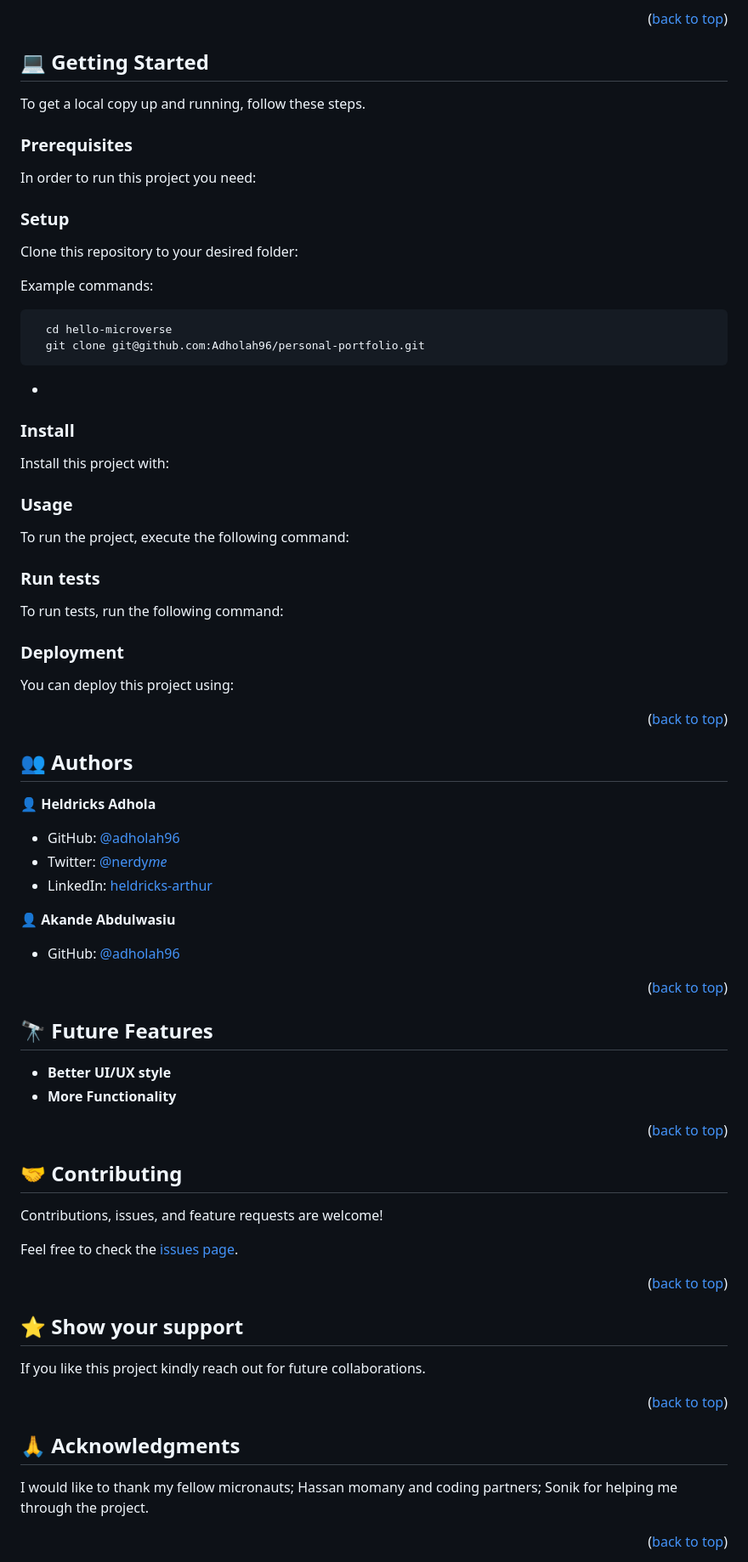
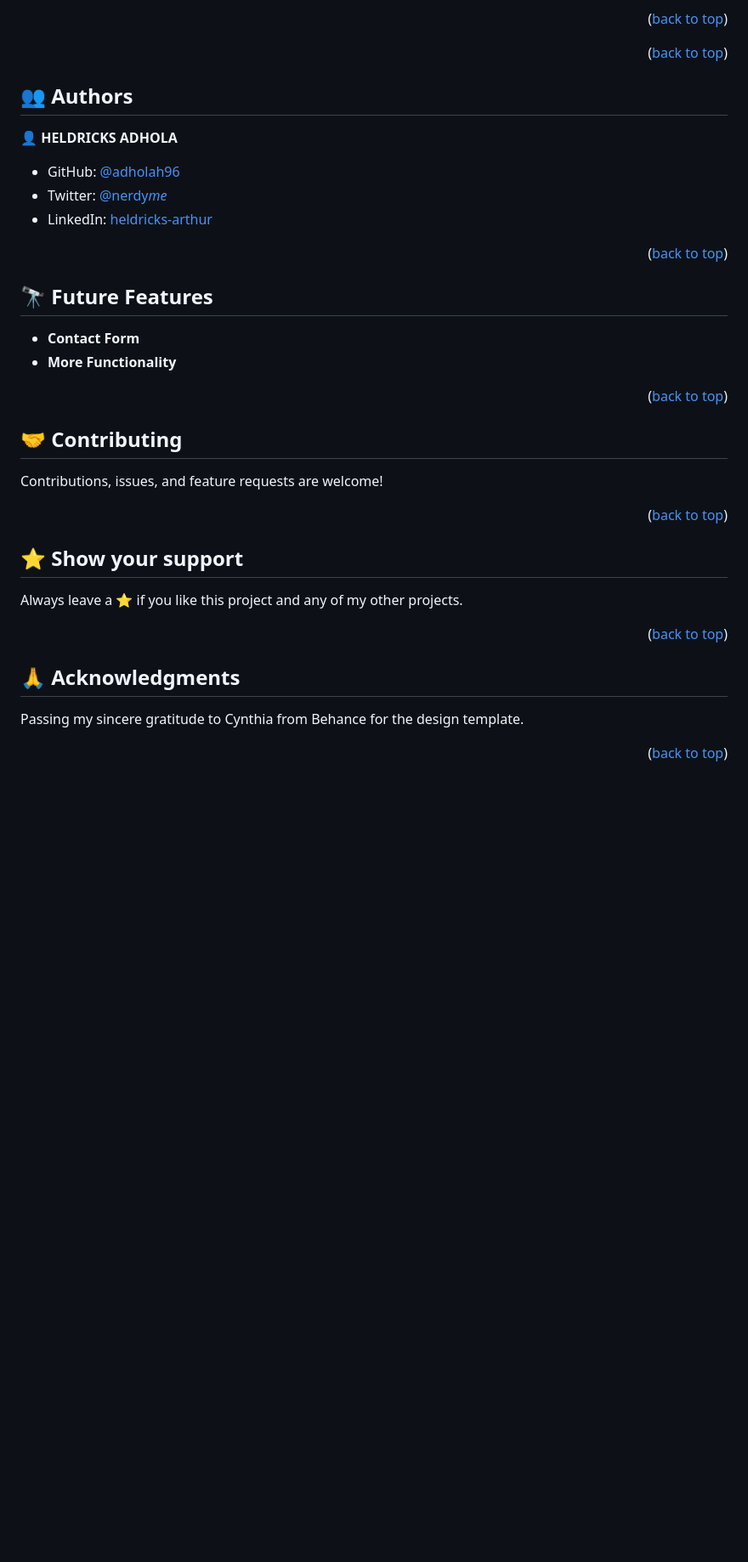
Before and after one commit to Adholah96/climate-summit, a Markdown page: README.md, the part around the change printed below. Shown: that part at 85% size. Drawn GitHub-style; blank space fills up the shorter version.

Commit message:
minor changes and README documentation

````diff
--- a/README.md
+++ b/README.md
@@ -120,15 +122,15 @@ After you're finished please remove all the comments and instructions!
 
 <!-- GETTING STARTED -->
 
-## 💻 Getting Started <a name="getting-started"></a>
+<!-- ## 💻 Getting Started <a name="getting-started"></a> -->
 
 <!-- > Describe how a new developer could make use of your project. -->
 
-To get a local copy up and running, follow these steps.
+<!-- To get a local copy up and running, follow these steps.
 
 ### Prerequisites
 
-In order to run this project you need:
+In order to run this project you need: -->
 
 <!--
 Example command:
@@ -138,7 +140,7 @@ Example command:
 ```
  -->
 
-### Setup
+<!-- ### Setup
 
 Clone this repository to your desired folder:
 
@@ -149,9 +151,9 @@ Example commands:
   git clone git@github.com:Adholah96/personal-portfolio.git
 ```
 
--
+- -->
 
-### Install
+<!-- ### Install
 
 Install this project with:
 
@@ -163,9 +165,9 @@ Example command:
 ```
 --->
 
-### Usage
+<!-- ### Usage
 
-To run the project, execute the following command:
+To run the project, execute the following command: -->
 
 <!--
 Example command:
@@ -175,9 +177,9 @@ Example command:
 ```
 --->
 
-### Run tests
+<!-- ### Run tests
 
-To run tests, run the following command:
+To run tests, run the following command: -->
 
 <!--
 Example command:
@@ -187,9 +189,9 @@ Example command:
 ```
 --->
 
-### Deployment
+<!-- ### Deployment
 
-You can deploy this project using:
+You can deploy this project using: -->
 
 <!--
 Example:
@@ -207,15 +209,11 @@ Example:
 
 <!-- > Mention all of the collaborators of this project. -->
 
-👤 **Heldricks Adhola**
+👤 **HELDRICKS ADHOLA**
 
 - GitHub: [@adholah96](https://github.com/Adholah96)
 - Twitter: [@nerdy*me*](https://twitter.com/nerdy_me_)
 - LinkedIn: [heldricks-arthur](https://linkedin.com/in/heldricks-arthur-59ab2411a)
-
-👤 **Akande Abdulwasiu**
-
-- GitHub: [@adholah96](https://github.com/Newtayo)
 
 <p align="right">(<a href="#readme-top">back to top</a>)</p>
 
@@ -223,9 +221,9 @@ Example:
 
 ## 🔭 Future Features <a name="future-features"></a>
 
-<!-- > Describe 1 - 3 features you will add to the project. -->
+ <!-- Describe 1 - 3 features you will add to the project. -->
 
-- **Better UI/UX style**
+- **Contact Form**
 - **More Functionality**
 
 <p align="right">(<a href="#readme-top">back to top</a>)</p>
@@ -236,7 +234,7 @@ Example:
 
 Contributions, issues, and feature requests are welcome!
 
-Feel free to check the [issues page](../../issues/).
+<!-- Feel free to check the [issues page](../../issues/). -->
 
 <p align="right">(<a href="#readme-top">back to top</a>)</p>
 
@@ -244,9 +242,7 @@ Feel free to check the [issues page](../../issues/).
 
 ## ⭐️ Show your support <a name="support"></a>
 
-<!-- > Write a message to encourage readers to support your project -->
-
-If you like this project kindly reach out for future collaborations.
+Always leave a ⭐️ if you like this project and any of my other projects.
 
 <p align="right">(<a href="#readme-top">back to top</a>)</p>
 
@@ -256,7 +252,7 @@ If you like this project kindly reach out for future collaborations.
 
 <!-- > Give credit to everyone who inspired your codebase. -->
 
-I would like to thank my fellow micronauts; Hassan momany and coding partners; Sonik for helping me through the project.
+Passing my sincere gratitude to Cynthia from Behance for the design template.
 
 <p align="right">(<a href="#readme-top">back to top</a>)</p>
 
````
Also changed, not shown: other parts of README.md (+17 -15 lines).
